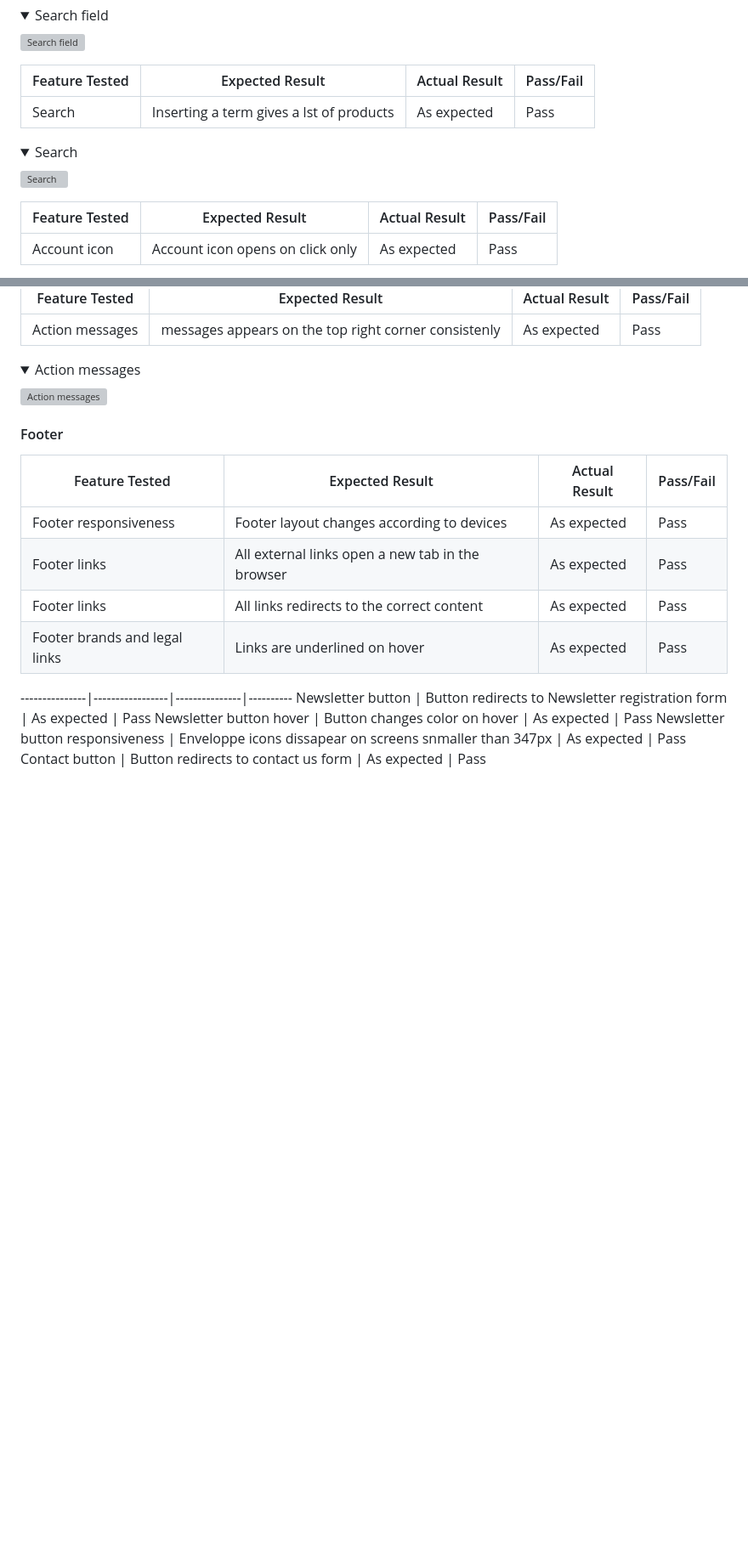
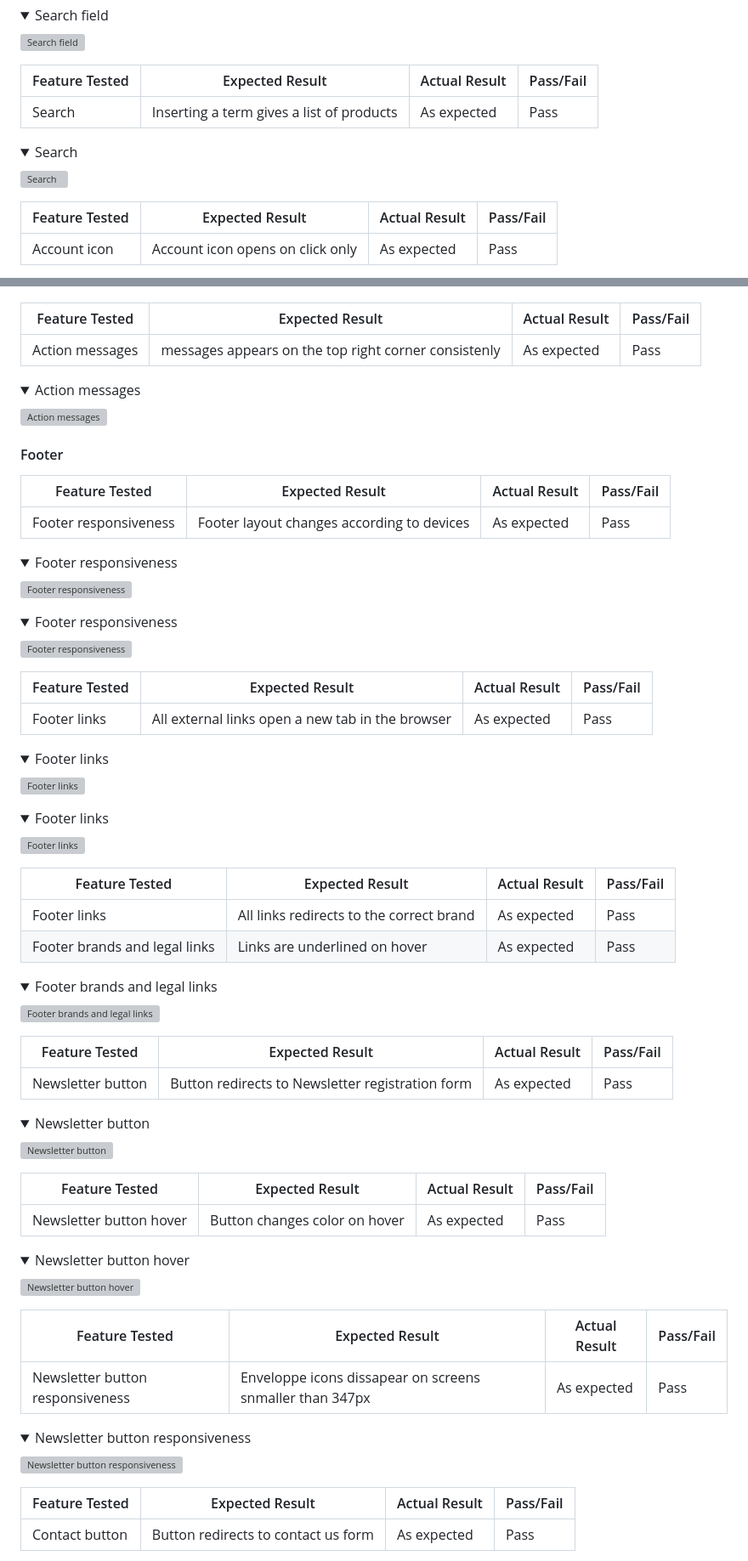
Before and after one commit to LudovicLeGuen/le_patissier, a Markdown page: TESTING.md, 2 parts joined by grey strips. Shown: that part at 85% size. Rendered like a GitHub page; folded sections open; blank space fills up the shorter version; grey boxes are pictures that could not be loaded.

Commit message:
Added Landing page and footer test cases illustration

```diff
--- a/TESTING.md
+++ b/TESTING.md
@@ -69,7 +69,7 @@ Search field | Search field transforms in button with medium screens and lower |
 
 Feature Tested | Expected Result | Actual Result | Pass/Fail
 ---------------|-----------------|---------------|----------
-Search | Inserting a term gives a lst of products | As expected | Pass
+Search | Inserting a term gives a list of products | As expected | Pass
 
 <details>
 <summary>Search</summary>
@@ -139,12 +139,76 @@ Action messages | messages appears on the top right corner consistenly | As expe
 Feature Tested | Expected Result | Actual Result | Pass/Fail
 ---------------|-----------------|---------------|----------
 Footer responsiveness | Footer layout changes according to devices | As expected | Pass
+
+<details>
+<summary>Footer responsiveness</summary>
+
+![Footer responsiveness](documentation/testings/images/footer/footer-responsiveness-1.JPG)
+</details>
+
+<details>
+<summary>Footer responsiveness</summary>
+
+![Footer responsiveness](documentation/testings/images/footer/footer-responsiveness-2.JPG)
+</details>
+
+Feature Tested | Expected Result | Actual Result | Pass/Fail
+---------------|-----------------|---------------|----------
 Footer links | All external links open a new tab in the browser | As expected | Pass
-Footer links | All links redirects to the correct content | As expected | Pass
+
+<details>
+<summary>Footer links</summary>
+
+![Footer links ](documentation/testings/images/footer/footer-links-1.JPG)
+</details>
+
+<details>
+<summary>Footer links</summary>
+
+![Footer links ](documentation/testings/images/footer/footer-links-2.JPG)
+</details>
+
+Feature Tested | Expected Result | Actual Result | Pass/Fail
+---------------|-----------------|---------------|----------
+Footer links | All links redirects to the correct brand | As expected | Pass
 Footer brands and legal links | Links are underlined on hover | As expected | Pass
 
+<details>
+<summary>Footer brands and legal links</summary>
+
+![Footer brands and legal links](documentation/testings/images/footer/footer-brands-and-legal-links.JPG)
+</details>
+
+Feature Tested | Expected Result | Actual Result | Pass/Fail
 ---------------|-----------------|---------------|----------
 Newsletter button | Button redirects to Newsletter registration form | As expected | Pass
+
+<details>
+<summary>Newsletter button</summary>
+
+![Newsletter button](documentation/testings/images/footer/newsletter-button.JPG)
+</details>
+
+Feature Tested | Expected Result | Actual Result | Pass/Fail
+---------------|-----------------|---------------|----------
 Newsletter button hover | Button changes color on hover | As expected | Pass
+
+<details>
+<summary>Newsletter button hover</summary>
+
+![Newsletter button hover](documentation/testings/images/footer/newsletter-button-hover.JPG)
+</details>
+
+Feature Tested | Expected Result | Actual Result | Pass/Fail
+---------------|-----------------|---------------|----------
 Newsletter button responsiveness | Enveloppe icons dissapear on screens snmaller than 347px | As expected | Pass
+
+<details>
+<summary>Newsletter button responsiveness</summary>
+
+![Newsletter button responsiveness](documentation/testings/images/footer/newsletter-button-responsiveness.JPG)
+</details>
+
+Feature Tested | Expected Result | Actual Result | Pass/Fail
+---------------|-----------------|---------------|----------
 Contact button | Button redirects to contact us form | As expected | Pass
```
Also changed, not shown: other parts of TESTING.md (+49 -1 lines).
